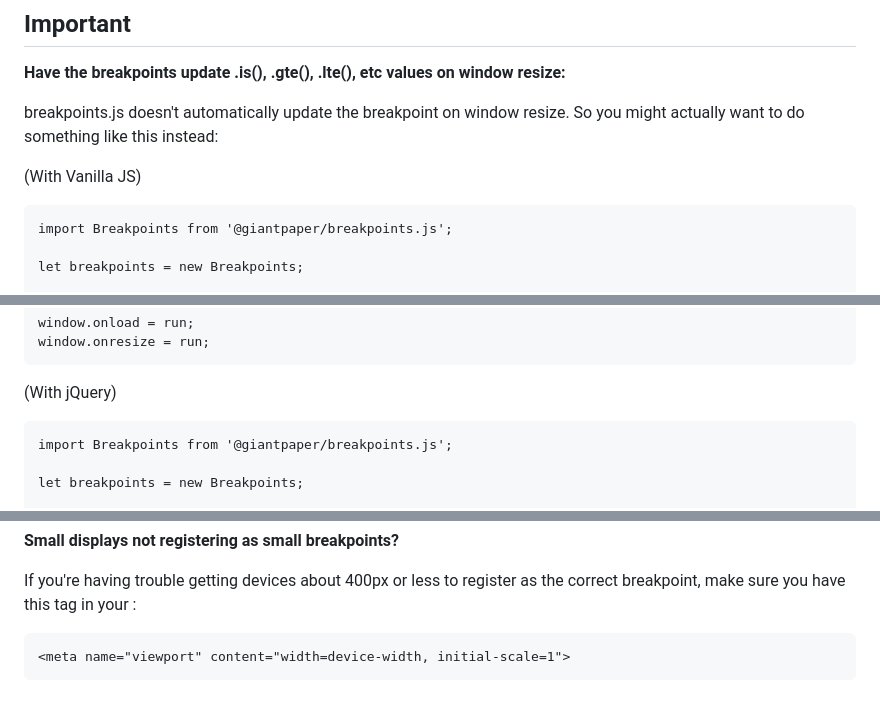
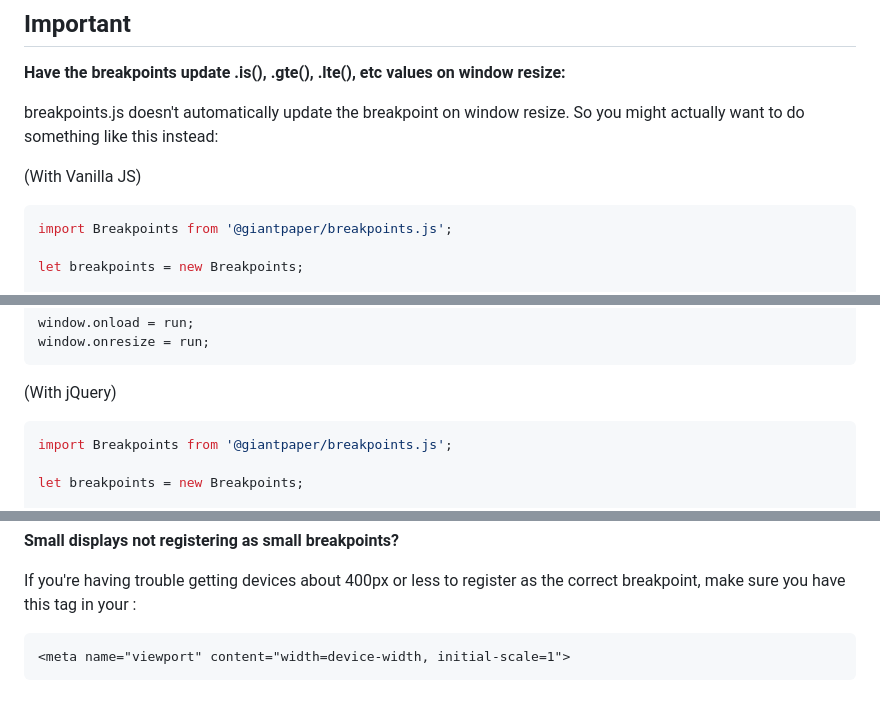
Before and after one commit to giantpaper/breakpoints.js, a Markdown page: README.md, 3 parts joined by grey strips. GitHub-like rendering.

Commit message:
DOC: defined language in code blocks
for syntax hightlighting

````diff
--- a/README.md
+++ b/README.md
@@ -71,7 +71,7 @@ breakpoints.lte('notARealBreakpoint') // will return false if not registered as
 breakpoints.js doesn't automatically update the breakpoint on window resize. So you might actually want to do something like this instead:
 
 (With Vanilla JS)
-```
+```js
 import Breakpoints from '@giantpaper/breakpoints.js';
 
 let breakpoints = new Breakpoints;
@@ -88,7 +88,7 @@ window.onresize = run;
 ```
 
 (With jQuery)
-```
+```js
 import Breakpoints from '@giantpaper/breakpoints.js';
 
 let breakpoints = new Breakpoints;
@@ -113,6 +113,6 @@ The defined breakpoints are the minimum screen resolution at which the browser w
 
 If you're having trouble getting devices about 400px or less to register as the correct breakpoint, make sure you have this <meta> tag in your <head>:
 
-```
+```html
 <meta name="viewport" content="width=device-width, initial-scale=1">
 ```
````
